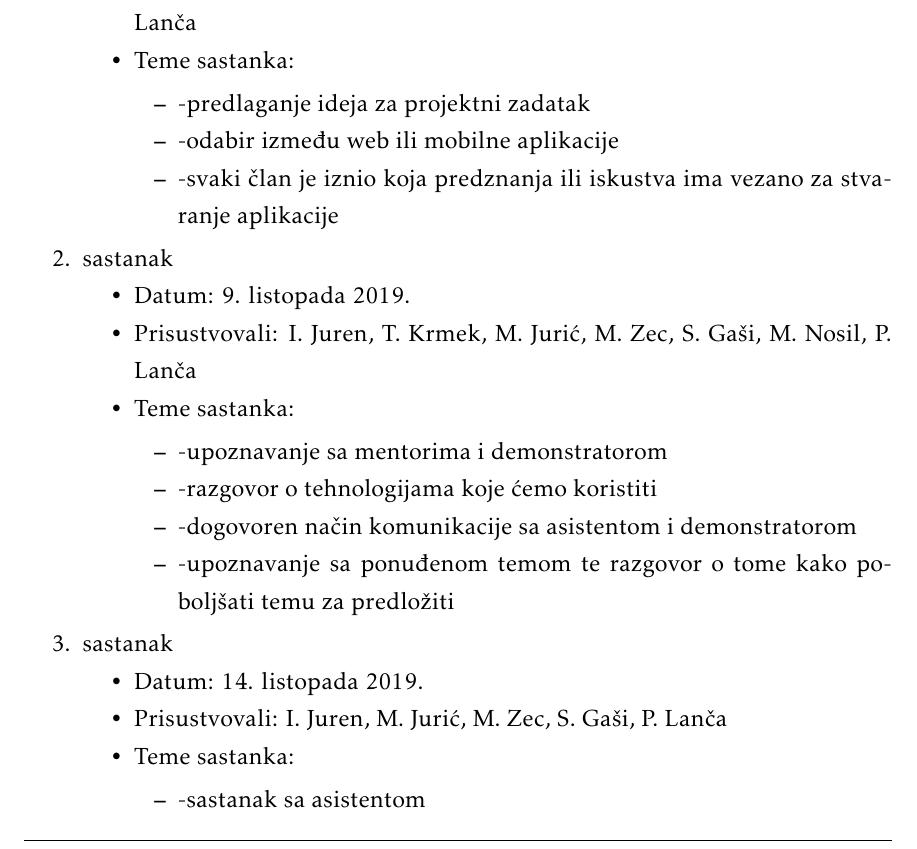
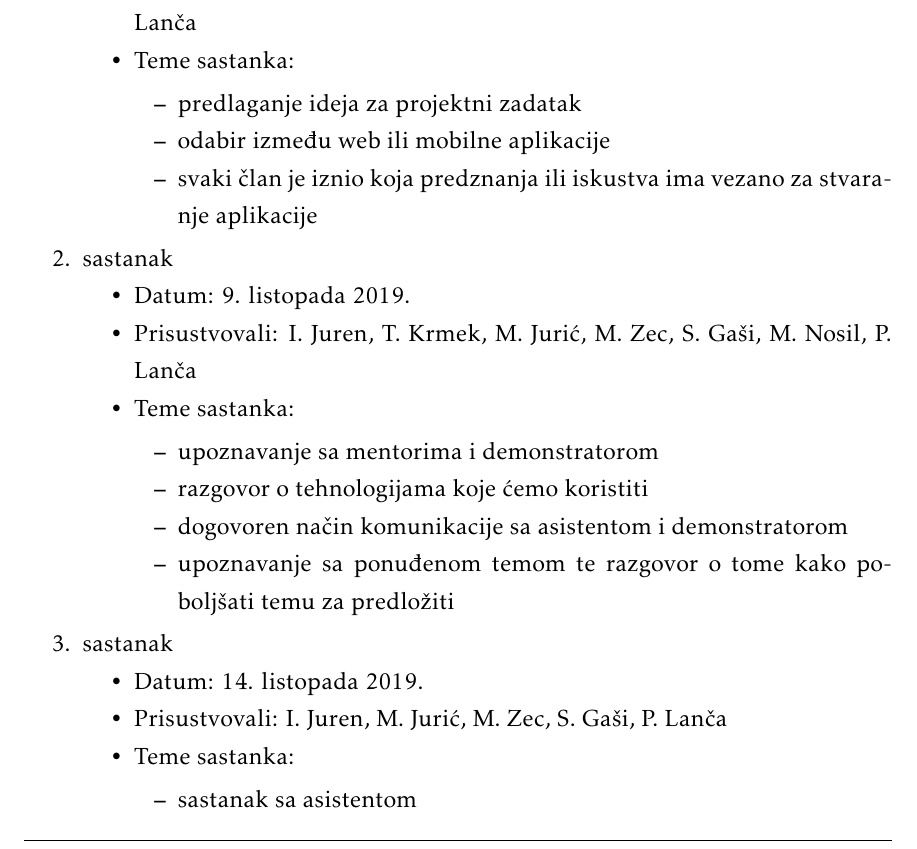
Before and after one commit to JurenIvan/Giger, a LaTeX document (dokumentacija/OPP_ProjektnaDokumentacija_v5.tex, which reads dokumentacija/Dodatak.tex): part of page 27 of 31, cut so that both start at the same text. The pictures show the PDF file dokumentacija/OPP_ProjektnaDokumentacija_v5.pdf that the author committed with the source.

Commit message:
Removed unnecessary dashes from meeting log

```diff
--- a/dokumentacija/Dodatak.tex
+++ b/dokumentacija/Dodatak.tex
@@ -15,9 +15,9 @@
 				\item Prisustvovali: I. Juren, T. Krmek, M. Jurić, M. Zec, S. Gaši, M. Nosil, P. Lanča
 				\item Teme sastanka:
 				\begin{packed_item}
-					\item  -predlaganje ideja za projektni zadatak
-					\item  -odabir između web ili mobilne aplikacije
-					\item  -svaki član je iznio koja predznanja ili iskustva ima vezano za stvaranje aplikacije
+					\item  predlaganje ideja za projektni zadatak
+					\item  odabir između web ili mobilne aplikacije
+					\item  svaki član je iznio koja predznanja ili iskustva ima vezano za stvaranje aplikacije
 				\end{packed_item}
 			\end{packed_item}
 
@@ -27,10 +27,10 @@
 				\item Prisustvovali: I. Juren, T. Krmek, M. Jurić, M. Zec, S. Gaši, M. Nosil, P. Lanča
 				\item Teme sastanka:
 				\begin{packed_item}
-					\item  -upoznavanje sa mentorima i demonstratorom
-					\item  -razgovor o tehnologijama koje ćemo koristiti
-					\item  -dogovoren način komunikacije sa asistentom i demonstratorom
-					\item  -upoznavanje sa ponuđenom temom te razgovor o tome kako poboljšati temu za predložiti
+					\item  upoznavanje sa mentorima i demonstratorom
+					\item  razgovor o tehnologijama koje ćemo koristiti
+					\item  dogovoren način komunikacije sa asistentom i demonstratorom
+					\item  upoznavanje sa ponuđenom temom te razgovor o tome kako poboljšati temu za predložiti
 				\end{packed_item}
 			\end{packed_item}
 
@@ -40,9 +40,9 @@
 				\item Prisustvovali: I. Juren, M. Jurić, M. Zec, S. Gaši, P. Lanča
 				\item Teme sastanka:
 				\begin{packed_item}
-					\item  -sastanak sa asistentom
-					\item  -nacrtana gruba shema različitih korisnika sa pripadajućim potrebnim pristupom
-					\item  -predlaganje feature-a, dogovoreno što se obavezno mora implementirati
+					\item  sastanak sa asistentom
+					\item  nacrtana gruba shema različitih korisnika sa pripadajućim potrebnim pristupom
+					\item  predlaganje feature-a, dogovoreno što se obavezno mora implementirati
 				\end{packed_item}
 			\end{packed_item}
 
@@ -52,10 +52,10 @@
 				\item Prisustvovali: I. Juren, T. Krmek, M. Jurić, M. Zec, S. Gaši, M. Nosil, P. Lanča
 				\item Teme sastanka:
 				\begin{packed_item}
-					\item  -razrada must i could feature-a
-					\item  -izjašnjavanje svojih nedoumica te njihovo razrješavanje, eventualno stavljene na popis za pitanja na sastanku sa asistentom
-					\item  -razriješena problematika kod benda (glavni i rezervni članovi)
-					\item  -nakon internog, sastanak sa asistentom: dogovorena detaljnija implementacija, napravljen TODO za idući sastanak
+					\item  razrada must i could feature-a
+					\item  izjašnjavanje svojih nedoumica te njihovo razrješavanje, eventualno stavljene na popis za pitanja na sastanku sa asistentom
+					\item  razriješena problematika kod benda (glavni i rezervni članovi)
+					\item  nakon internog, sastanak sa asistentom: dogovorena detaljnija implementacija, napravljen TODO za idući sastanak
 				\end{packed_item}
 			\end{packed_item}
 
```
Also changed, not shown: dokumentacija/OPP_ProjektnaDokumentacija_v5.pdf, 2 other files.
